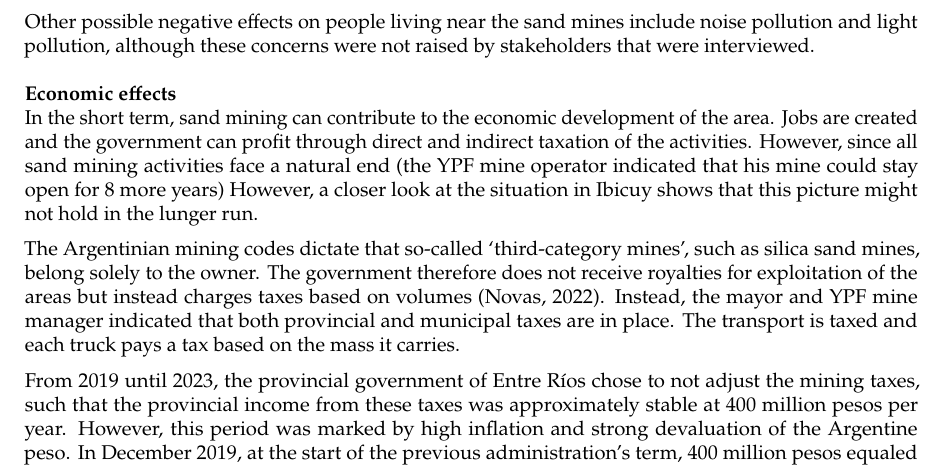
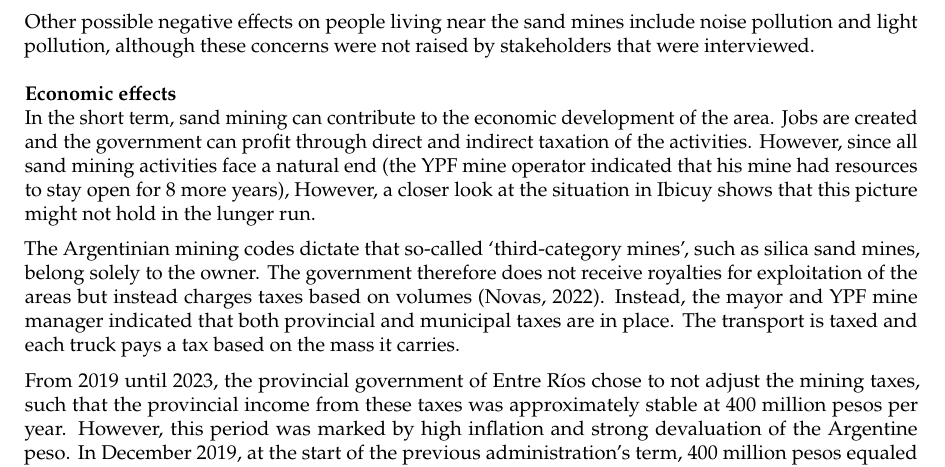
Before and after one commit to Njeapp2/bibtex, a LaTeX thesis (report.tex, which reads mainmatter/5-SandExtraction.tex): part of page 54 of 114, cut so that both start at the same text. Compiled offline with pdfLaTeX.

Commit message:
Update on Overleaf.

```diff
--- a/mainmatter/5-SandExtraction.tex
+++ b/mainmatter/5-SandExtraction.tex
@@ -316,7 +316,7 @@ The poor road conditions are not only uncomfortable but also dangerous. In fact,
 Other possible negative effects on people living near the sand mines include noise pollution and light pollution, although these concerns were not raised by stakeholders that were interviewed.
 
 \subsubsection{Economic effects}
-In the short term, sand mining can contribute to the economic development of the area. Jobs are created and the government can profit through direct and indirect taxation of the activities. However, since all sand mining activities face a natural end (the YPF mine operator indicated that his mine could stay open for 8 more years) However, a closer look at the situation in Ibicuy shows that this picture might not hold in the lunger run.
+In the short term, sand mining can contribute to the economic development of the area. Jobs are created and the government can profit through direct and indirect taxation of the activities. However, since all sand mining activities face a natural end (the YPF mine operator indicated that his mine had resources to stay open for 8 more years),  However, a closer look at the situation in Ibicuy shows that this picture might not hold in the lunger run.
 
 The Argentinian mining codes dictate that so-called `third-category mines', such as silica sand mines, belong solely to the owner. The government therefore does not receive royalties for exploitation of the areas but instead charges taxes based on volumes \autocite{novasImpactoAmbientalOculto2022}. Instead, the mayor and YPF mine manager indicated that both provincial and municipal taxes are in place. The transport is taxed and each truck pays a tax based on the mass it carries.
 
```
